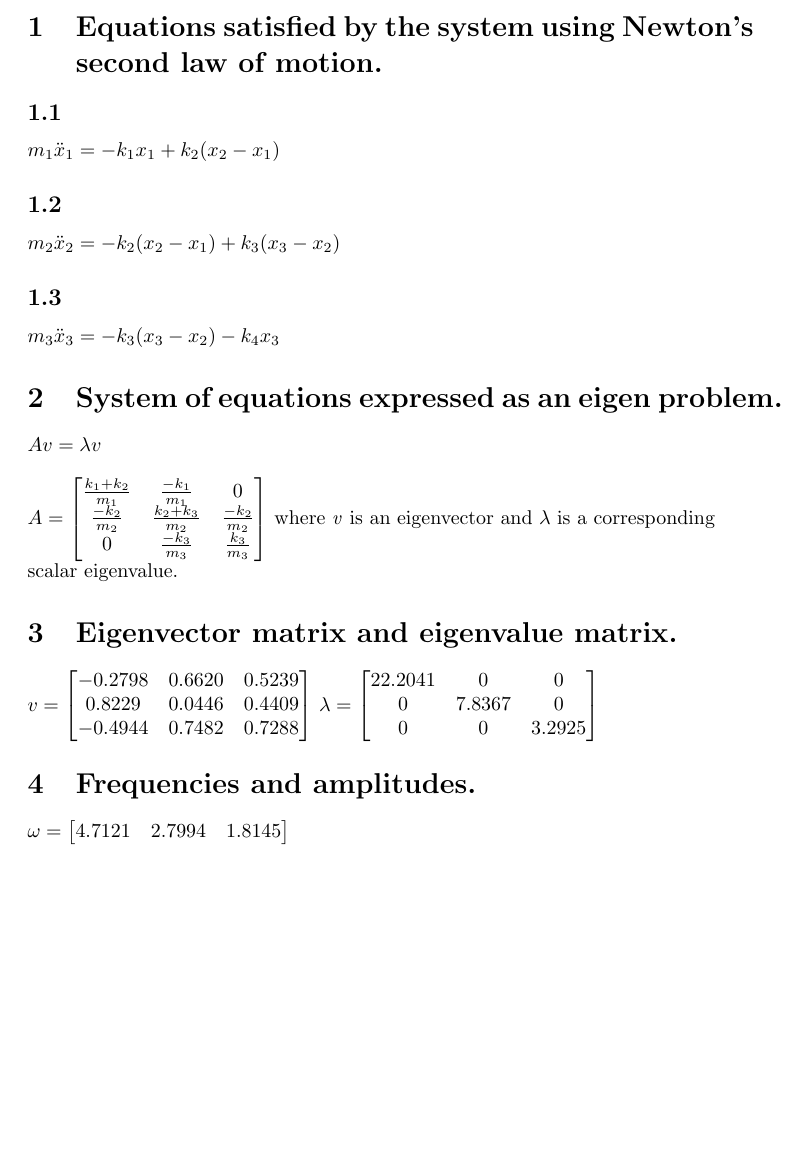
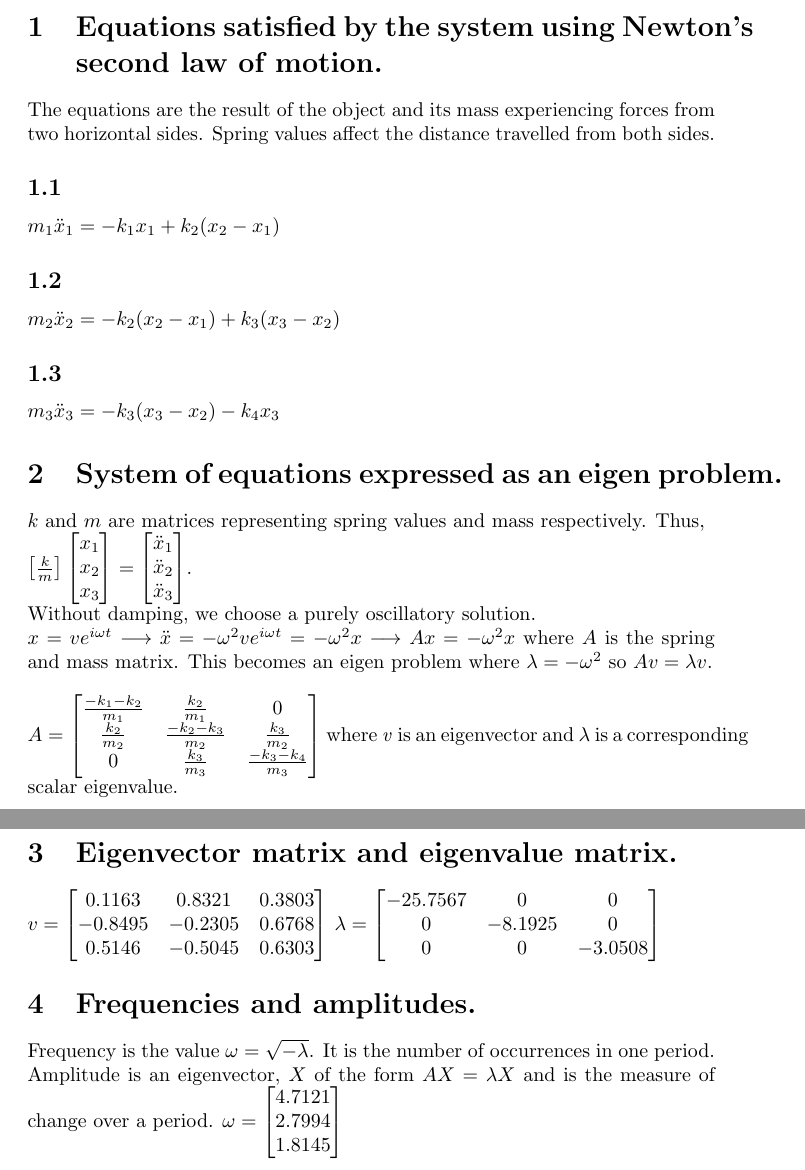
Before and after one commit to sb-seanp/cs111, a LaTeX problem sheet (hw3/hw3.tex): part of the page before the commit and two parts of pages 1 and 2 of 2 after it, the two joined at a grey line, cut so that both start at the same text, the shorter picture padded with empty space. Compiled offline with pdfLaTeX.

Commit message:
Finished latex doc and sine plots doc

```diff
--- a/hw3/hw3.tex
+++ b/hw3/hw3.tex
@@ -10,37 +10,59 @@
 \maketitle
 
 \section{Equations satisfied by the system using Newton's second law of motion.}
+The equations are the result of the object and its mass experiencing forces from two horizontal sides. Spring values affect the distance travelled from both sides.
 \subsection{}	\(m_1\ddot{x}_1 = -k_1x_1 + k_2(x_2 - x_1)\)
 \subsection{}	\(m_2\ddot{x}_2 = -k_2(x_2 - x_1) + k_3(x_3 - x_2)\)
 \subsection{}	\(m_3\ddot{x}_3 = -k_3(x_3 - x_2) - k_4x_3\)
 
 \section{System of equations expressed as an eigen problem.}
-\(Av = \lambda v\) \newline \newline
+\(k\) and \(m\) are matrices representing spring values and mass respectively. Thus, \newline
+\(
+	\begin{bmatrix}
+	\frac{k}{m}
+	\end{bmatrix}
+	\begin{bmatrix}
+	x_1 \\
+	x_2 \\
+	x_3
+	\end{bmatrix}
+	=
+	\begin{bmatrix}
+	\ddot{x}_1 \\
+	\ddot{x}_2 \\
+	\ddot{x}_3
+	\end{bmatrix}\). \newline
+Without damping, we choose a purely oscillatory solution. \newline
+\(x = ve^{i\omega t} \longrightarrow \ddot{x} = -\omega^2ve^{i\omega t} = -\omega^2x \longrightarrow Ax = -\omega^2x\) where \(A\) is the spring and mass matrix. This becomes an eigen problem where \(\lambda = -\omega^2\) so
+\(Av = \lambda v\). \newline \newline
 \(A =
 	\begin{bmatrix}
-	\frac{k_1 + k_2}{m_1} 	& \frac{-k_1}{m_1} 		& 0 \\
-	\frac{-k_2}{m_2} 		& \frac{k_2 + k_3}{m_2} & \frac{-k_2}{m_2} \\
-	0						& \frac{-k_3}{m_3}		& \frac{k_3}{m_3}
+	\frac{-k_1 - k_2}{m_1} 	& \frac{k_2}{m_1} 		& 0 \\
+	\frac{k_2}{m_2} 		& \frac{-k_2 - k_3}{m_2} & \frac{k_3}{m_2} \\
+	0						& \frac{k_3}{m_3}		& \frac{-k_3 - k_4}{m_3}
 	\end{bmatrix} \)
 where \textit{v} is an eigenvector and \(\lambda \) is a corresponding scalar eigenvalue.
 
 \section{Eigenvector matrix and eigenvalue matrix.}
 \(v =
 	\begin{bmatrix}
-	-0.2798	&	0.6620	&	0.5239 \\
-	 0.8229	&	0.0446	&	0.4409 \\
-	-0.4944	&	0.7482	&	0.7288
+	 0.1163	&	0.8321	&	0.3803 \\
+	 -0.8495	&	-0.2305	&	0.6768 \\
+	 0.5146	&	-0.5045	&	0.6303
 	\end{bmatrix} \)
 \(\lambda =
 	\begin{bmatrix}
-	22.2041	&	0		&	0 \\
-	0		&	7.8367	&	0 \\
-	0		&	0		&	3.2925
+	-25.7567	&	0		&	0 \\
+	0		&	-8.1925	&	0 \\
+	0		&	0		&	-3.0508
 	\end{bmatrix} \)
 
 \section{Frequencies and amplitudes.}
+Frequency is the value \(\omega = \sqrt{-\lambda}\). It is the number of occurrences in one period. Amplitude is an eigenvector, \(X\) of the form \(AX = \lambda X\) and is the measure of change over a period.
 \(\omega =
 	\begin{bmatrix}
-	4.7121	&	2.7994	&	1.8145
+	4.7121	\\
+	2.7994	\\
+	1.8145
 	\end{bmatrix} \)
 \end{document}
```
Also changed, not shown: hw3/hw3.pdf, hw3/sineplots.pdf (added), 1 other file.
